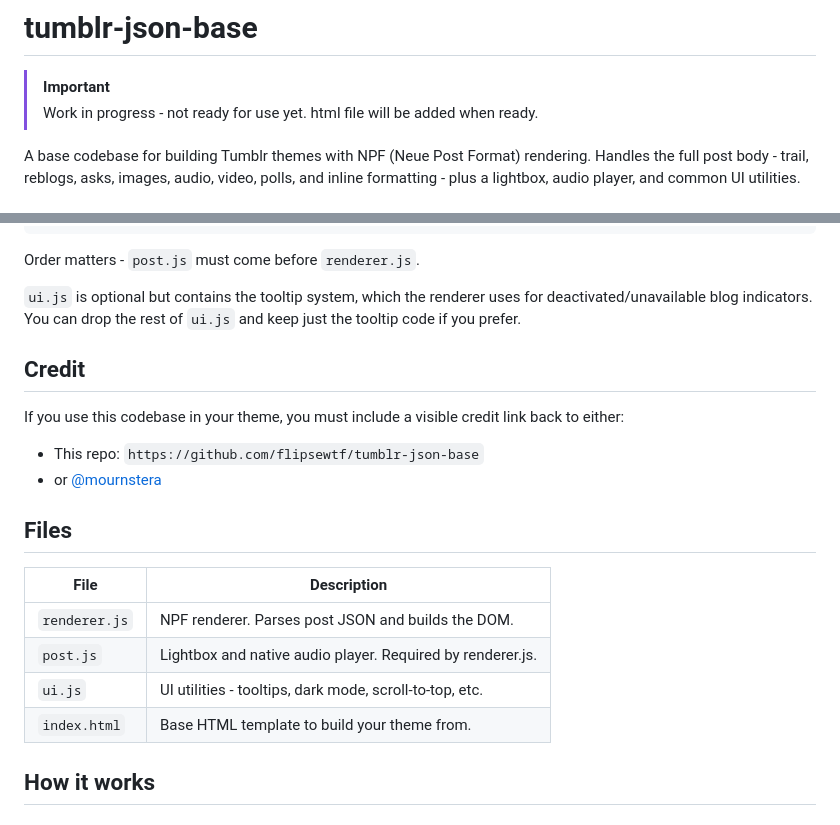
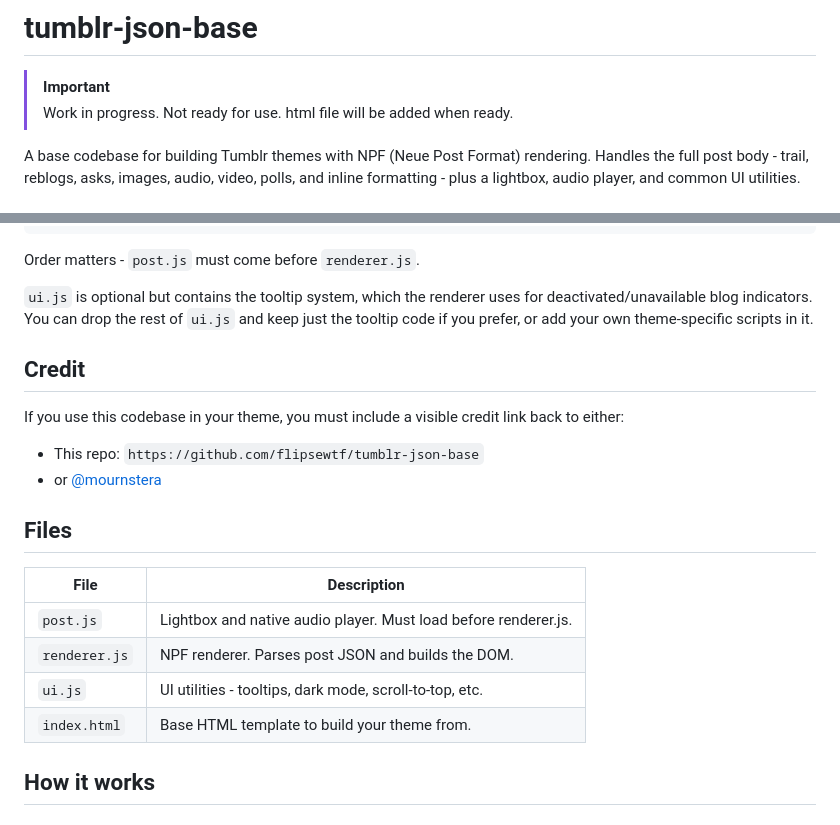
Before and after one commit to flipsewtf/tumblr-json-base, a Markdown page: README.md, 2 parts joined by grey strips. Drawn GitHub-style.

Commit message:
minor wording fixes

```diff
--- a/README.md
+++ b/README.md
@@ -1,7 +1,7 @@
 # tumblr-json-base
 
 > [!IMPORTANT]
-> Work in progress - not ready for use yet. html file will be added when ready.
+> Work in progress. Not ready for use. html file will be added when ready.
 
 A base codebase for building Tumblr themes with NPF (Neue Post Format) rendering. Handles the full
 post body - trail, reblogs, asks, images, audio, video, polls, and inline formatting - plus a
@@ -39,7 +39,7 @@ Order matters - `post.js` must come before `renderer.js`.
 
 `ui.js` is optional but contains the tooltip system, which the renderer uses for
 deactivated/unavailable blog indicators. You can drop the rest of `ui.js` and keep just the tooltip
-code if you prefer.
+code if you prefer, or add your own theme-specific scripts in it.
 
 ## Credit
 
@@ -50,12 +50,12 @@ If you use this codebase in your theme, you must include a visible credit link b
 
 ## Files
 
-| File          | Description                                                |
-| ------------- | ---------------------------------------------------------- |
-| `renderer.js` | NPF renderer. Parses post JSON and builds the DOM.         |
-| `post.js`     | Lightbox and native audio player. Required by renderer.js. |
-| `ui.js`       | UI utilities - tooltips, dark mode, scroll-to-top, etc.    |
-| `index.html`  | Base HTML template to build your theme from.               |
+| File          | Description                                                     |
+| ------------- | --------------------------------------------------------------- |
+| `post.js`     | Lightbox and native audio player. Must load before renderer.js. |
+| `renderer.js` | NPF renderer. Parses post JSON and builds the DOM.              |
+| `ui.js`       | UI utilities - tooltips, dark mode, scroll-to-top, etc.         |
+| `index.html`  | Base HTML template to build your theme from.                    |
 
 ## How it works
 
```
